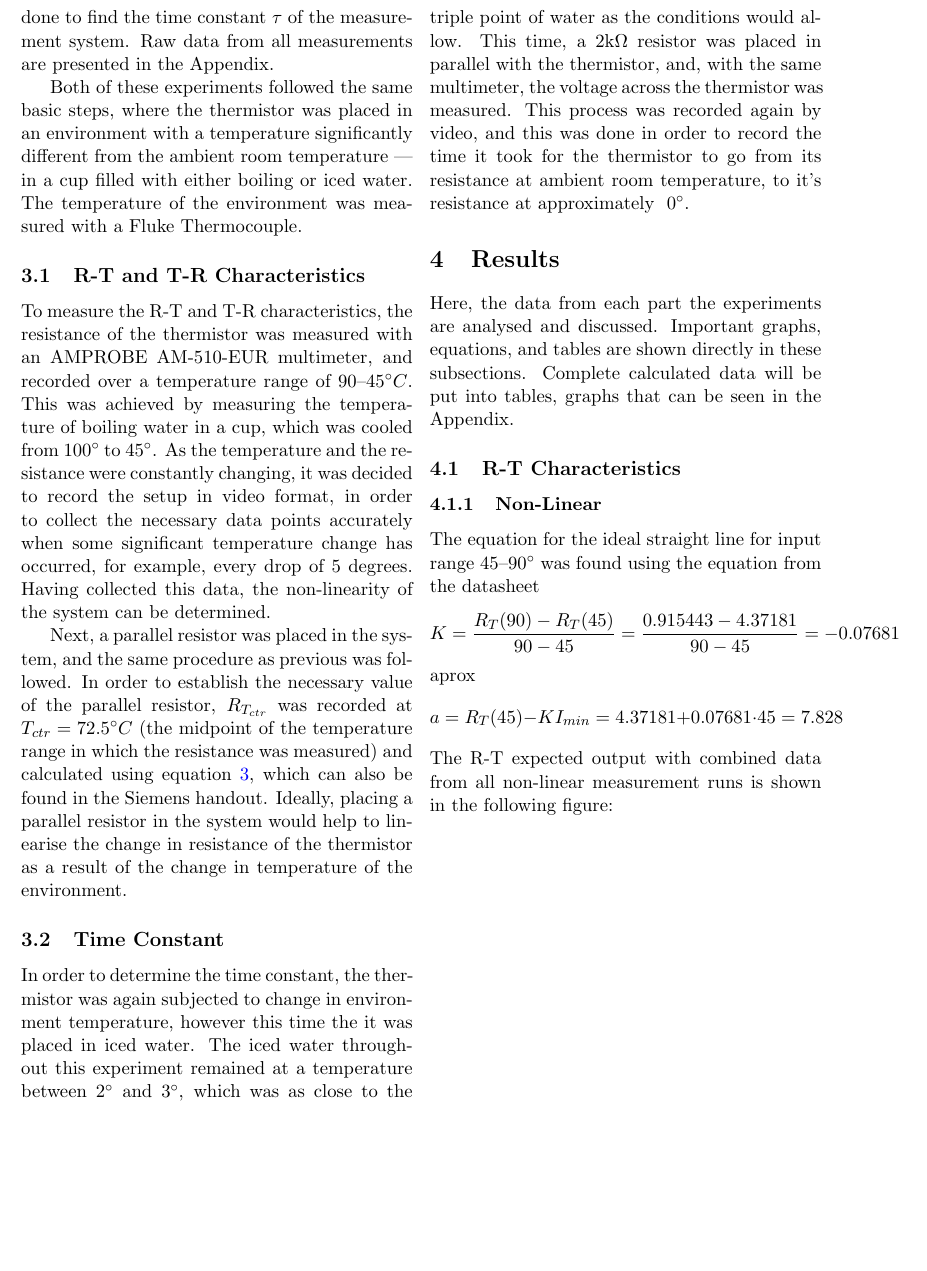
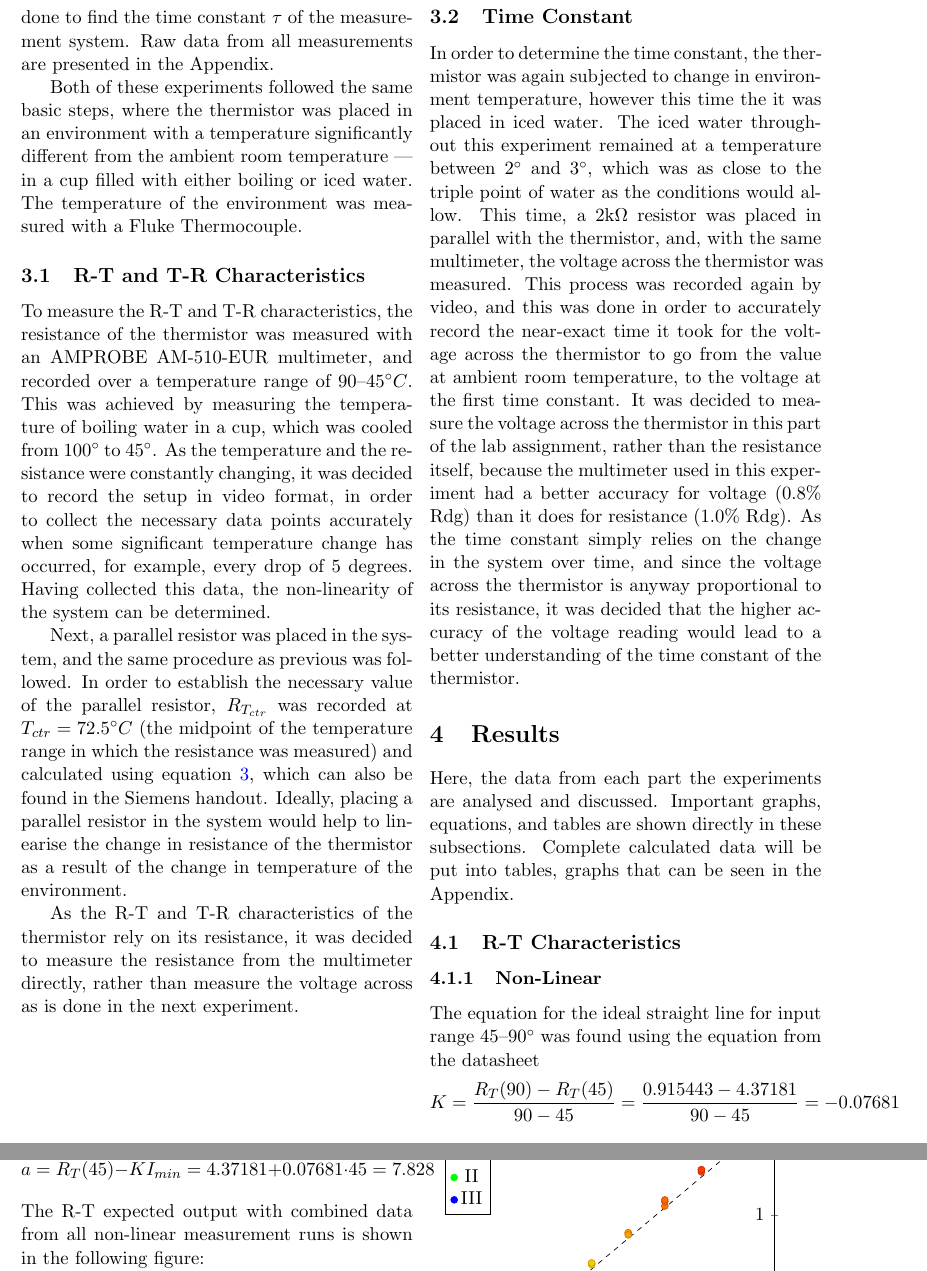
Before and after one commit to KapitanKabzon/SAA-Reports, a LaTeX problem sheet (Lab Assignment 2/report.tex): part of page 3 of 4 before the commit and two parts of pages 3 and 4 of 4 after it, the two joined at a grey line, cut so that both start at the same text, the shorter picture padded with empty space. Compiled offline with pdfLaTeX.

Commit message:
updated experiments with reasoning for measuring

```diff
--- a/Lab Assignment 2/report.tex
+++ b/Lab Assignment 2/report.tex
@@ -94,8 +94,10 @@ Both of these experiments followed the same basic steps, where the thermistor wa
 To measure the R-T and T-R characteristics, the resistance of the thermistor was measured with an AMPROBE AM-510-EUR multimeter, and recorded over a temperature range of 90--45$^{\circ}C$. This was achieved by measuring the temperature of boiling water in a cup, which was cooled from$~100^{\circ}$ to$~45^{\circ}$. As the temperature and the resistance were constantly changing, it was decided to record the setup in video format, in order to collect the necessary data points accurately when some significant temperature change has occurred, for example, every drop of 5 degrees. Having collected this data, the non-linearity of the system can be determined.
 
 Next, a parallel resistor was placed in the system, and the same procedure as previous was followed. In order to establish the necessary value of the parallel resistor, $R_{T_{ctr}}$ was recorded at $T_{ctr}=72.5^{\circ}C$ (the midpoint of the temperature range in which the resistance was measured) and calculated using equation \ref{eq:siemens}, which can also be found in the Siemens handout. Ideally, placing a parallel resistor in the system would help to linearise the change in resistance of the thermistor as a result of the change in temperature of the environment.
+
+As the R-T and T-R characteristics of the thermistor rely on its resistance, it was decided to measure the resistance from the multimeter directly, rather than measure the voltage across as is done in the next experiment.
 \subsection{Time Constant}
-In order to determine the time constant, the thermistor was again subjected to change in environment temperature, however this time the it was placed in iced water. The iced water throughout this experiment remained at a temperature between$~2^{\circ}$ and$~3^{\circ}$, which was as close to the triple point of water as the conditions would allow. This time, a 2k$\Omega$\ resistor was placed in parallel with the thermistor, and, with the same multimeter, the voltage across the thermistor was measured. This process was recorded again by video, and this was done in order to record the time it took for the thermistor to go from its resistance at ambient room temperature, to it's resistance at approximately $~0^{\circ}$.
+In order to determine the time constant, the thermistor was again subjected to change in environment temperature, however this time the it was placed in iced water. The iced water throughout this experiment remained at a temperature between$~2^{\circ}$ and$~3^{\circ}$, which was as close to the triple point of water as the conditions would allow. This time, a 2k$\Omega$\ resistor was placed in parallel with the thermistor, and, with the same multimeter, the voltage across the thermistor was measured. This process was recorded again by video, and this was done in order to accurately record the near-exact time it took for the voltage across the thermistor to go from the value at ambient room temperature, to the voltage at the first time constant. It was decided to measure the voltage across the thermistor in this part of the lab assignment, rather than the resistance itself, because the multimeter used in this experiment had a better accuracy for voltage (0.8\% Rdg) than it does for resistance (1.0\% Rdg). As the time constant simply relies on the change in the system over time, and since the voltage across the thermistor is anyway proportional to its resistance, it was decided that the higher accuracy of the voltage reading would lead to a better understanding of the time constant of the thermistor.
 \section{Results}
 Here, the data from each part the experiments are analysed and discussed. Important graphs, equations, and tables are shown directly in these subsections. Complete calculated data will be put into tables, graphs that can be seen in the Appendix.
 \subsection{R-T Characteristics}
```
Also changed, not shown: Lab Assignment 2/report.pdf.
